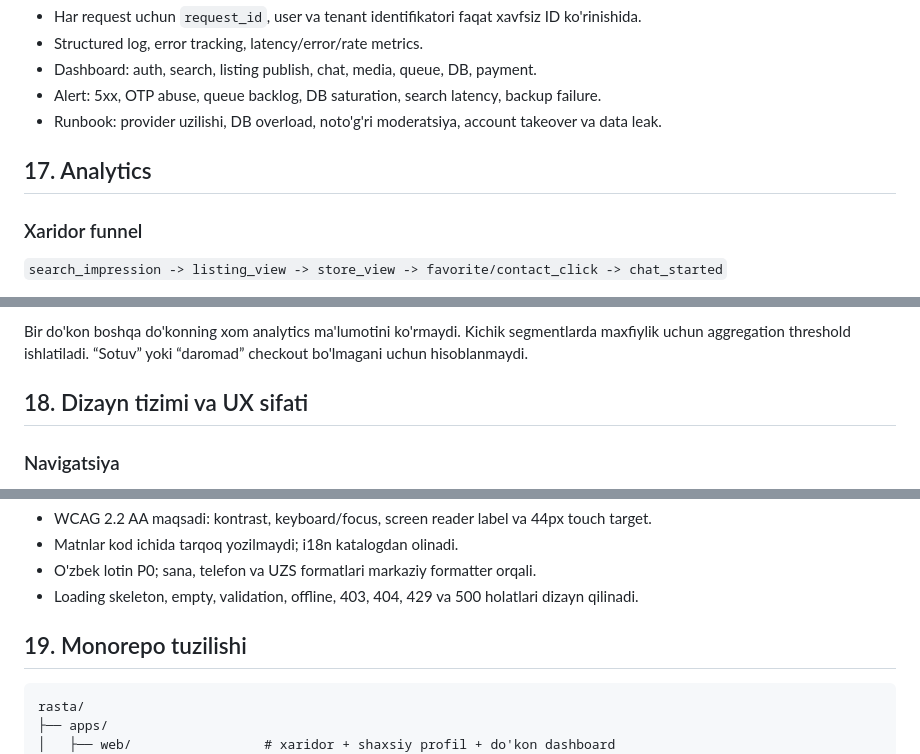
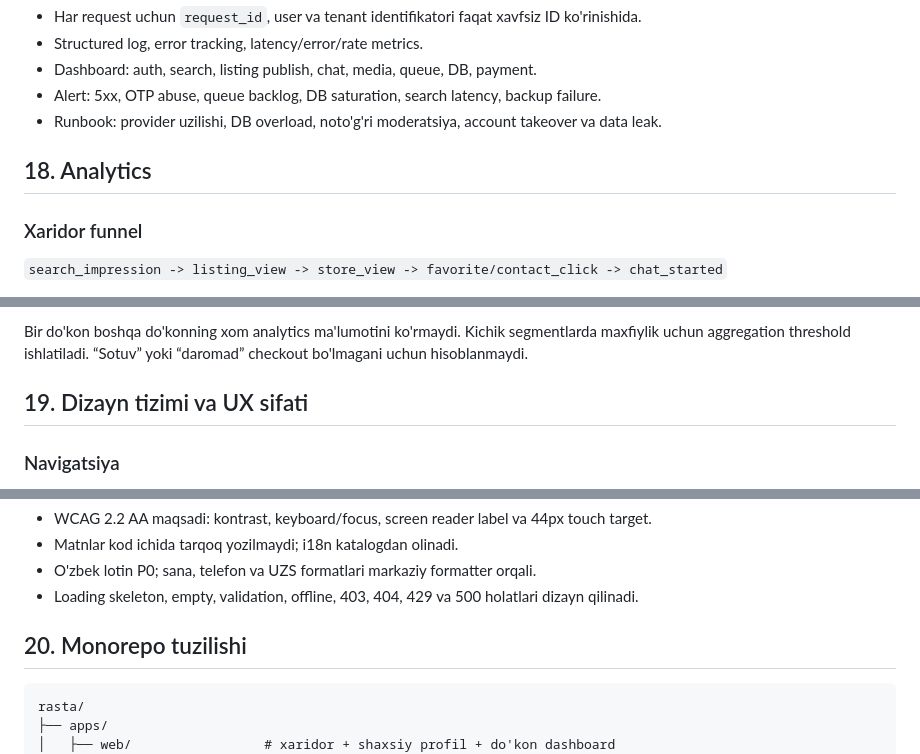
Before and after one commit to xudush92-cmd/RASTA, a Markdown page: RASTA_INFRATUZILMA_REJASI.md, 3 parts joined by grey strips. Rendered like a GitHub page.

````diff
--- a/RASTA_INFRATUZILMA_REJASI.md
+++ b/RASTA_INFRATUZILMA_REJASI.md
@@ -567,7 +603,7 @@ Production ma'lumoti stagingga xom holda ko'chirilmaydi.
 - Alert: 5xx, OTP abuse, queue backlog, DB saturation, search latency, backup failure.
 - Runbook: provider uzilishi, DB overload, noto'g'ri moderatsiya, account takeover va data leak.
 
-## 17. Analytics
+## 18. Analytics
 
 ### Xaridor funnel
 
@@ -590,7 +626,7 @@ Production ma'lumoti stagingga xom holda ko'chirilmaydi.
 
 Bir do'kon boshqa do'konning xom analytics ma'lumotini ko'rmaydi. Kichik segmentlarda maxfiylik uchun aggregation threshold ishlatiladi. “Sotuv” yoki “daromad” checkout bo'lmagani uchun hisoblanmaydi.
 
-## 18. Dizayn tizimi va UX sifati
+## 19. Dizayn tizimi va UX sifati
 
 ### Navigatsiya
 
@@ -625,7 +661,7 @@ Bir do'kon boshqa do'konning xom analytics ma'lumotini ko'rmaydi. Kichik segment
 - O'zbek lotin P0; sana, telefon va UZS formatlari markaziy formatter orqali.
 - Loading skeleton, empty, validation, offline, 403, 404, 429 va 500 holatlari dizayn qilinadi.
 
-## 19. Monorepo tuzilishi
+## 20. Monorepo tuzilishi
 
 ```text
 rasta/
````
Also changed, not shown: other parts of RASTA_INFRATUZILMA_REJASI.md (+42 -6 lines).
